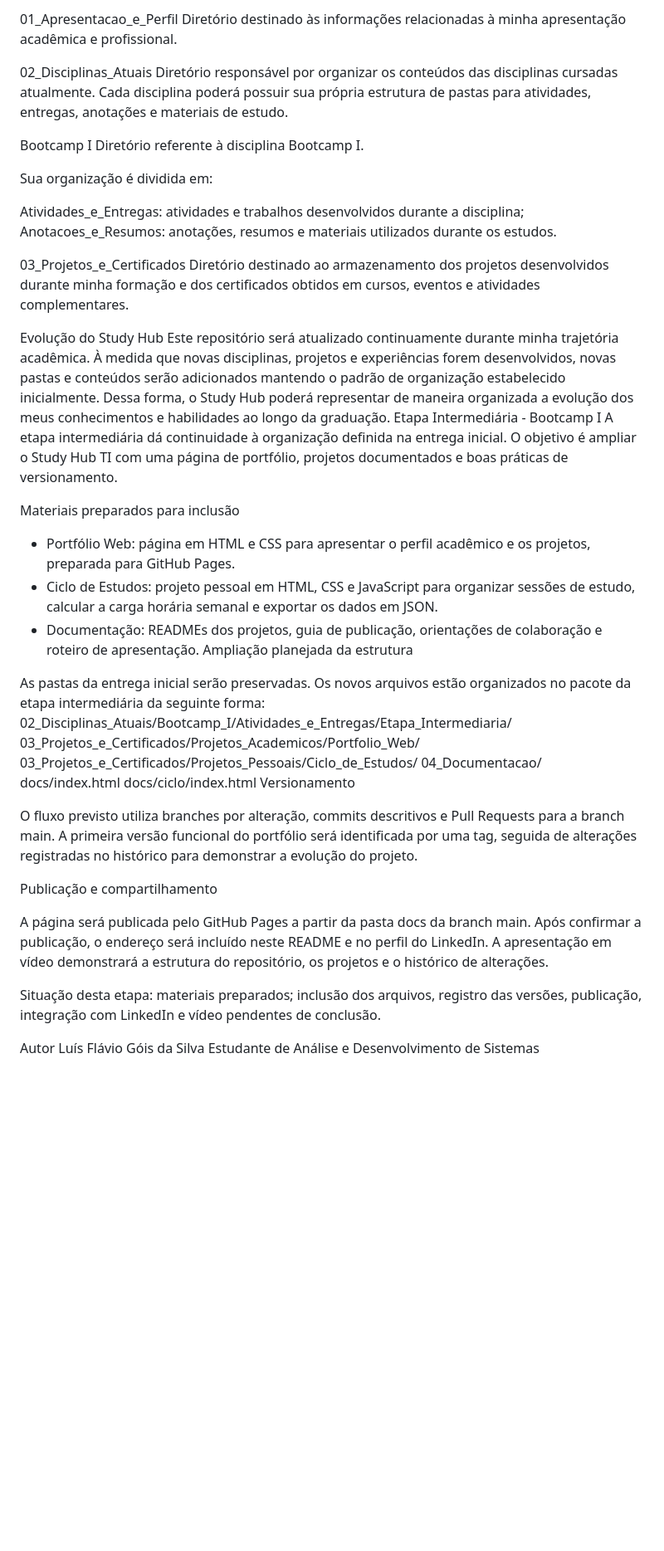
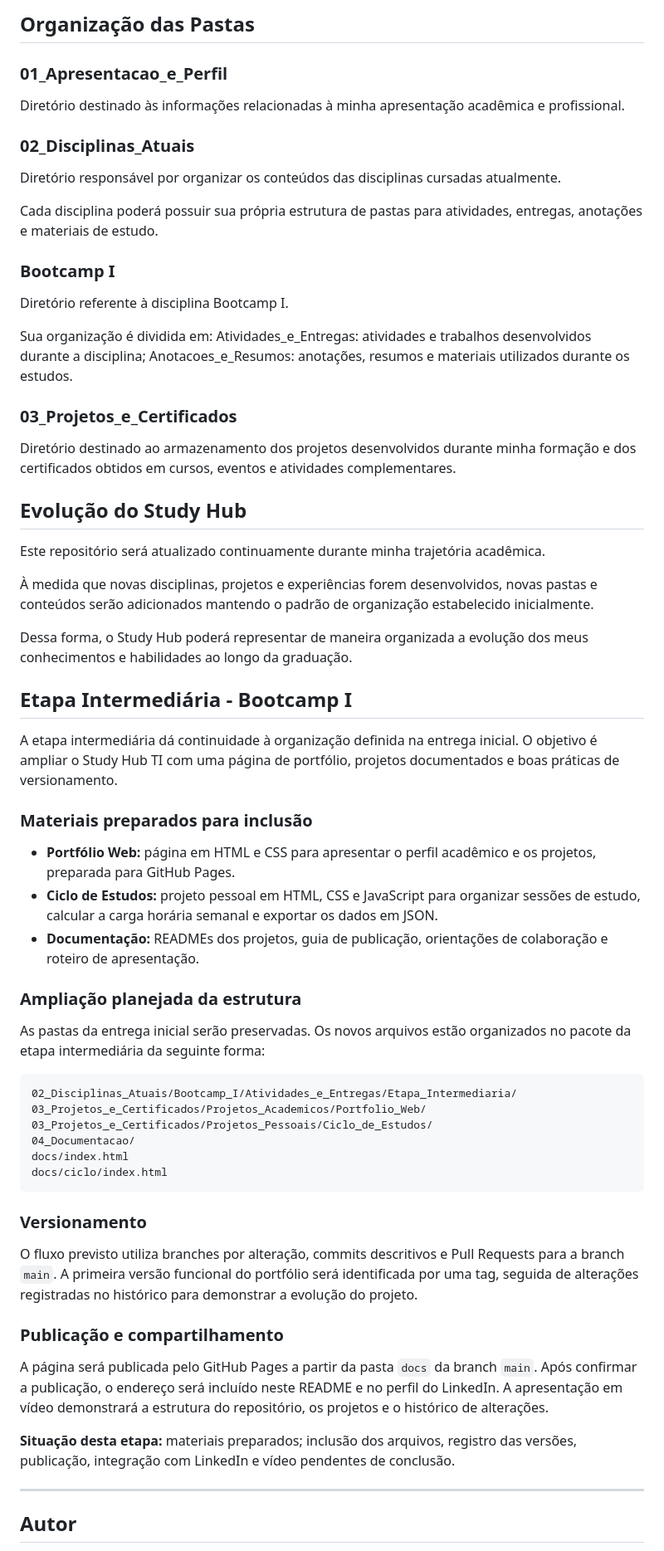
Before and after one commit to Luixx2006/Study_Hub_TI, a Markdown page: README.md, the part around one of its changes. Shown at 83% size. Rendered like a GitHub page; blank space fills up the shorter version.

Commit message:
README
Updated the README.md to enhance formatting and structure, including sections on academic profile, areas of interest, and objectives of the Study Hub.

````diff
--- a/README.md
+++ b/README.md
@@ -59,53 +76,84 @@ Organização das Pastas
 
-01_Apresentacao_e_Perfil
+## Organização das Pastas
+
+
+### 01_Apresentacao_e_Perfil
+
 Diretório destinado às informações relacionadas à minha apresentação acadêmica e profissional.
 
-02_Disciplinas_Atuais
+
+
+### 02_Disciplinas_Atuais
+
 Diretório responsável por organizar os conteúdos das disciplinas cursadas atualmente.
+
 Cada disciplina poderá possuir sua própria estrutura de pastas para atividades, entregas, anotações e materiais de estudo.
 
-Bootcamp I
+
+
+### Bootcamp I
+
 Diretório referente à disciplina Bootcamp I.
 
 Sua organização é dividida em:
-
 Atividades_e_Entregas: atividades e trabalhos desenvolvidos durante a disciplina;
 Anotacoes_e_Resumos: anotações, resumos e materiais utilizados durante os estudos.
 
-03_Projetos_e_Certificados
+
+
+### 03_Projetos_e_Certificados
+
 Diretório destinado ao armazenamento dos projetos desenvolvidos durante minha formação e dos certificados obtidos em cursos, eventos e atividades complementares.
 
-Evolução do Study Hub
+
+
+## Evolução do Study Hub
+
 Este repositório será atualizado continuamente durante minha trajetória acadêmica.
+
 À medida que novas disciplinas, projetos e experiências forem desenvolvidos, novas pastas e conteúdos serão adicionados mantendo o padrão de organização estabelecido inicialmente.
+
 Dessa forma, o Study Hub poderá representar de maneira organizada a evolução dos meus conhecimentos e habilidades ao longo da graduação.
-Etapa Intermediária - Bootcamp I
+
+
+
+
+## Etapa Intermediária - Bootcamp I
+
 A etapa intermediária dá continuidade à organização definida na entrega inicial. O objetivo é ampliar o Study Hub TI com uma página de portfólio, projetos documentados e boas práticas de versionamento.
 
-Materiais preparados para inclusão
-- Portfólio Web: página em HTML e CSS para apresentar o perfil acadêmico e os projetos, preparada para GitHub Pages.
-- Ciclo de Estudos: projeto pessoal em HTML, CSS e JavaScript para organizar sessões de estudo, calcular a carga horária semanal e exportar os dados em JSON.
-- Documentação: READMEs dos projetos, guia de publicação, orientações de colaboração e roteiro de apresentação.
-Ampliação planejada da estrutura
+### Materiais preparados para inclusão
+
+- **Portfólio Web:** página em HTML e CSS para apresentar o perfil acadêmico e os projetos, preparada para GitHub Pages.
+- **Ciclo de Estudos:** projeto pessoal em HTML, CSS e JavaScript para organizar sessões de estudo, calcular a carga horária semanal e exportar os dados em JSON.
+- **Documentação:** READMEs dos projetos, guia de publicação, orientações de colaboração e roteiro de apresentação.
+
+### Ampliação planejada da estrutura
 
 As pastas da entrega inicial serão preservadas. Os novos arquivos estão organizados no pacote da etapa intermediária da seguinte forma:
+
+```text
 02_Disciplinas_Atuais/Bootcamp_I/Atividades_e_Entregas/Etapa_Intermediaria/
 03_Projetos_e_Certificados/Projetos_Academicos/Portfolio_Web/
 03_Projetos_e_Certificados/Projetos_Pessoais/Ciclo_de_Estudos/
 04_Documentacao/
 docs/index.html
 docs/ciclo/index.html
-Versionamento
+```
 
-O fluxo previsto utiliza branches por alteração, commits descritivos e Pull Requests para a branch main. A primeira versão funcional do portfólio será identificada por uma tag, seguida de alterações registradas no histórico para demonstrar a evolução do projeto.
+### Versionamento
 
-Publicação e compartilhamento
+O fluxo previsto utiliza branches por alteração, commits descritivos e Pull Requests para a branch `main`. A primeira versão funcional do portfólio será identificada por uma tag, seguida de alterações registradas no histórico para demonstrar a evolução do projeto.
 
-A página será publicada pelo GitHub Pages a partir da pasta docs da branch main. Após confirmar a publicação, o endereço será incluído neste README e no perfil do LinkedIn. A apresentação em vídeo demonstrará a estrutura do repositório, os projetos e o histórico de alterações.
+### Publicação e compartilhamento
 
-Situação desta etapa: materiais preparados; inclusão dos arquivos, registro das versões, publicação, integração com LinkedIn e vídeo pendentes de conclusão.
+A página será publicada pelo GitHub Pages a partir da pasta `docs` da branch `main`. Após confirmar a publicação, o endereço será incluído neste README e no perfil do LinkedIn. A apresentação em vídeo demonstrará a estrutura do repositório, os projetos e o histórico de alterações.
 
+**Situação desta etapa:** materiais preparados; inclusão dos arquivos, registro das versões, publicação, integração com LinkedIn e vídeo pendentes de conclusão.
 
-Autor
+---
+
+## Autor
+
 Luís Flávio Góis da Silva
 Estudante de Análise e Desenvolvimento de Sistemas
````
Also changed, not shown: other parts of README.md (+26 -9 lines).
